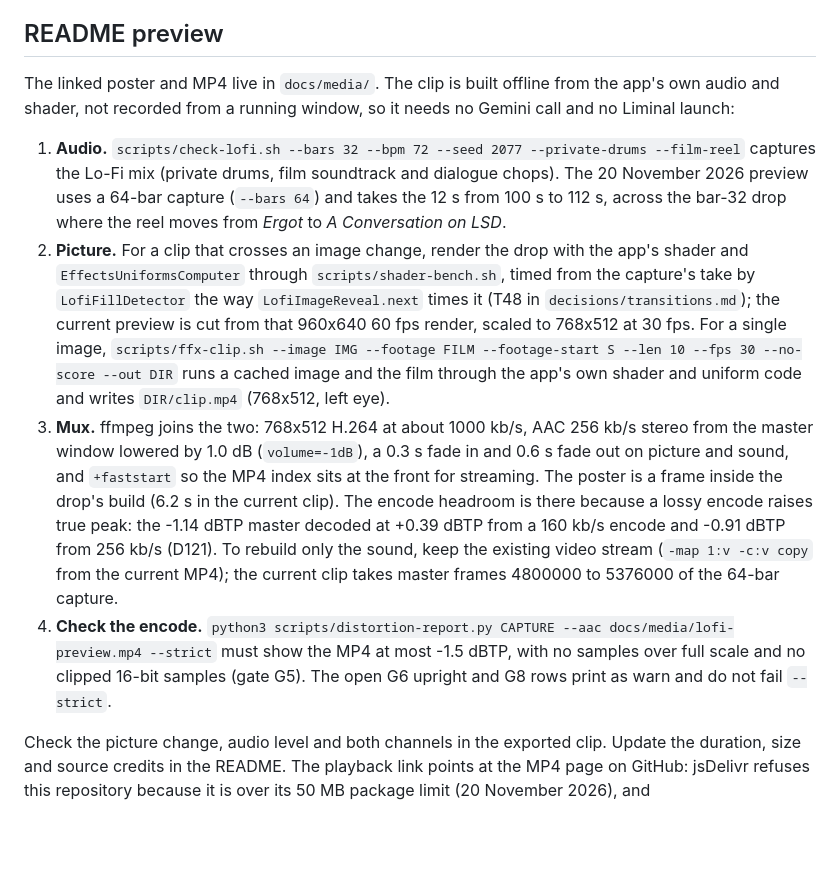
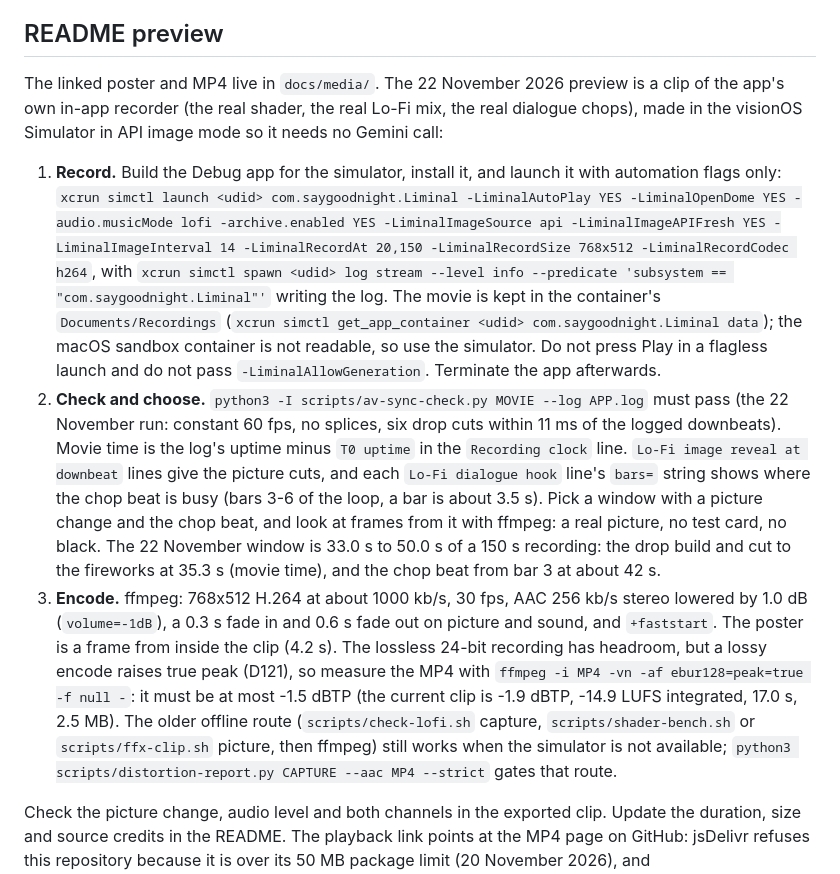
Before and after one commit to pj4533/Liminal, a Markdown page: docs/development.md, the part around the change. GitHub-like rendering; blank space fills up the shorter version.

Commit message:
Replace the README preview with an in-app recording of the chop beat over API pictures
Co-Authored-By: Claude Opus 5.5 <noreply@anthropic.com>
Claude-Session: https://claude.ai/code/session_01LAjncfpmc8KjCjiKryT8QD

```diff
--- a/docs/development.md
+++ b/docs/development.md
@@ -77,12 +77,11 @@ Only one capture runs at a time per machine. `check-lofi.sh` takes an exclusive
 
 ## README preview
 
-The linked poster and MP4 live in `docs/media/`. The clip is built offline from the app's own audio and shader, not recorded from a running window, so it needs no Gemini call and no Liminal launch:
+The linked poster and MP4 live in `docs/media/`. The 22 November 2026 preview is a clip of the app's own in-app recorder (the real shader, the real Lo-Fi mix, the real dialogue chops), made in the visionOS Simulator in API image mode so it needs no Gemini call:
 
-1. **Audio.** `scripts/check-lofi.sh --bars 32 --bpm 72 --seed 2077 --private-drums --film-reel` captures the Lo-Fi mix (private drums, film soundtrack and dialogue chops). The 20 November 2026 preview uses a 64-bar capture (`--bars 64`) and takes the 12 s from 100 s to 112 s, across the bar-32 drop where the reel moves from *Ergot* to *A Conversation on LSD*.
-2. **Picture.** For a clip that crosses an image change, render the drop with the app's shader and `EffectsUniformsComputer` through `scripts/shader-bench.sh`, timed from the capture's take by `LofiFillDetector` the way `LofiImageReveal.next` times it (T48 in `decisions/transitions.md`); the current preview is cut from that 960x640 60 fps render, scaled to 768x512 at 30 fps. For a single image, `scripts/ffx-clip.sh --image IMG --footage FILM --footage-start S --len 10 --fps 30 --no-score --out DIR` runs a cached image and the film through the app's own shader and uniform code and writes `DIR/clip.mp4` (768x512, left eye).
-3. **Mux.** ffmpeg joins the two: 768x512 H.264 at about 1000 kb/s, AAC 256 kb/s stereo from the master window lowered by 1.0 dB (`volume=-1dB`), a 0.3 s fade in and 0.6 s fade out on picture and sound, and `+faststart` so the MP4 index sits at the front for streaming. The poster is a frame inside the drop's build (6.2 s in the current clip). The encode headroom is there because a lossy encode raises true peak: the -1.14 dBTP master decoded at +0.39 dBTP from a 160 kb/s encode and -0.91 dBTP from 256 kb/s (D121). To rebuild only the sound, keep the existing video stream (`-map 1:v -c:v copy` from the current MP4); the current clip takes master frames 4800000 to 5376000 of the 64-bar capture.
-4. **Check the encode.** `python3 scripts/distortion-report.py CAPTURE --aac docs/media/lofi-preview.mp4 --strict` must show the MP4 at most -1.5 dBTP, with no samples over full scale and no clipped 16-bit samples (gate G5). The open G6 upright and G8 rows print as warn and do not fail `--strict`.
+1. **Record.** Build the Debug app for the simulator, install it, and launch it with automation flags only: `xcrun simctl launch <udid> com.saygoodnight.Liminal -LiminalAutoPlay YES -LiminalOpenDome YES -audio.musicMode lofi -archive.enabled YES -LiminalImageSource api -LiminalImageAPIFresh YES -LiminalImageInterval 14 -LiminalRecordAt 20,150 -LiminalRecordSize 768x512 -LiminalRecordCodec h264`, with `xcrun simctl spawn <udid> log stream --level info --predicate 'subsystem == "com.saygoodnight.Liminal"'` writing the log. The movie is kept in the container's `Documents/Recordings` (`xcrun simctl get_app_container <udid> com.saygoodnight.Liminal data`); the macOS sandbox container is not readable, so use the simulator. Do not press Play in a flagless launch and do not pass `-LiminalAllowGeneration`. Terminate the app afterwards.
+2. **Check and choose.** `python3 -I scripts/av-sync-check.py MOVIE --log APP.log` must pass (the 22 November run: constant 60 fps, no splices, six drop cuts within 11 ms of the logged downbeats). Movie time is the log's uptime minus `T0 uptime` in the `Recording clock` line. `Lo-Fi image reveal at downbeat` lines give the picture cuts, and each `Lo-Fi dialogue hook` line's `bars=` string shows where the chop beat is busy (bars 3-6 of the loop, a bar is about 3.5 s). Pick a window with a picture change and the chop beat, and look at frames from it with ffmpeg: a real picture, no test card, no black. The 22 November window is 33.0 s to 50.0 s of a 150 s recording: the drop build and cut to the fireworks at 35.3 s (movie time), and the chop beat from bar 3 at about 42 s.
+3. **Encode.** ffmpeg: 768x512 H.264 at about 1000 kb/s, 30 fps, AAC 256 kb/s stereo lowered by 1.0 dB (`volume=-1dB`), a 0.3 s fade in and 0.6 s fade out on picture and sound, and `+faststart`. The poster is a frame from inside the clip (4.2 s). The lossless 24-bit recording has headroom, but a lossy encode raises true peak (D121), so measure the MP4 with `ffmpeg -i MP4 -vn -af ebur128=peak=true -f null -`: it must be at most -1.5 dBTP (the current clip is -1.9 dBTP, -14.9 LUFS integrated, 17.0 s, 2.5 MB). The older offline route (`scripts/check-lofi.sh` capture, `scripts/shader-bench.sh` or `scripts/ffx-clip.sh` picture, then ffmpeg) still works when the simulator is not available; `python3 scripts/distortion-report.py CAPTURE --aac MP4 --strict` gates that route.
 
 Check the picture change, audio level and both channels in the exported clip. Update the duration, size and source credits in the README. The playback link points at the MP4 page on GitHub: jsDelivr refuses this repository because it is over its 50 MB package limit (20 November 2026), and raw.githubusercontent serves MP4 as a download. After pushing, check that the raw bytes on GitHub match the local file. Keep captures and intermediate frames out of git. [Current preview](../README.md#see-it-in-motion)
 
```
Also changed, not shown: README.md (+3 -3 lines), docs/media/lofi-preview.jpg, 1 other file.
